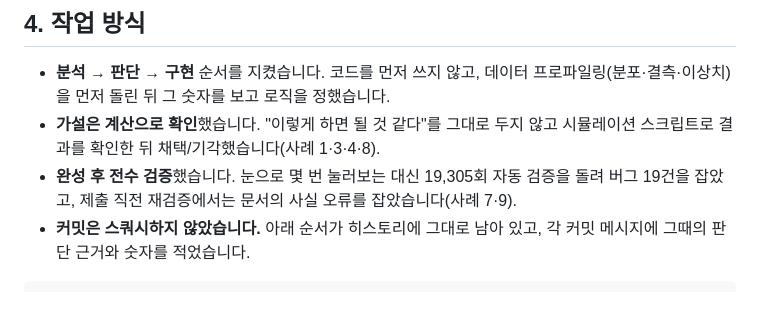
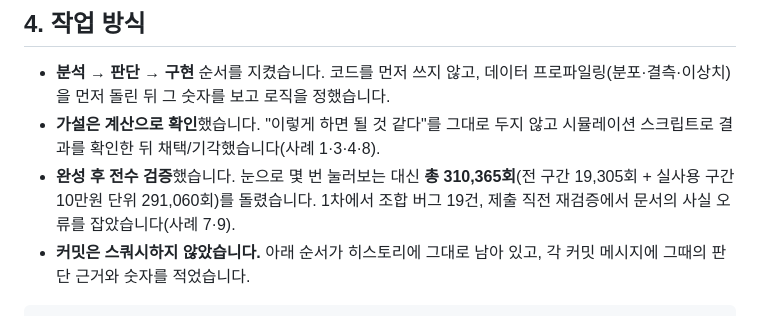
Before and after one commit to Loomint/creator-matching-prototype, a Markdown page: AI_USAGE.md, the part around the change. Drawn GitHub-style.

````diff
--- a/AI_USAGE.md
+++ b/AI_USAGE.md
@@ -174,7 +174,7 @@ PRD에 이렇게 적어뒀었습니다.
 
 - **분석 → 판단 → 구현** 순서를 지켰습니다. 코드를 먼저 쓰지 않고, 데이터 프로파일링(분포·결측·이상치)을 먼저 돌린 뒤 그 숫자를 보고 로직을 정했습니다.
 - **가설은 계산으로 확인**했습니다. "이렇게 하면 될 것 같다"를 그대로 두지 않고 시뮬레이션 스크립트로 결과를 확인한 뒤 채택/기각했습니다(사례 1·3·4·8).
-- **완성 후 전수 검증**했습니다. 눈으로 몇 번 눌러보는 대신 19,305회 자동 검증을 돌려 버그 19건을 잡았고, 제출 직전 재검증에서는 문서의 사실 오류를 잡았습니다(사례 7·9).
+- **완성 후 전수 검증**했습니다. 눈으로 몇 번 눌러보는 대신 **총 310,365회**(전 구간 19,305회 + 실사용 구간 10만원 단위 291,060회)를 돌렸습니다. 1차에서 조합 버그 19건, 제출 직전 재검증에서 문서의 사실 오류를 잡았습니다(사례 7·9).
 - **커밋은 스쿼시하지 않았습니다.** 아래 순서가 히스토리에 그대로 남아 있고, 각 커밋 메시지에 그때의 판단 근거와 숫자를 적었습니다.
 
 ```
````
Also changed, not shown: README.md (+1 -1 lines).
